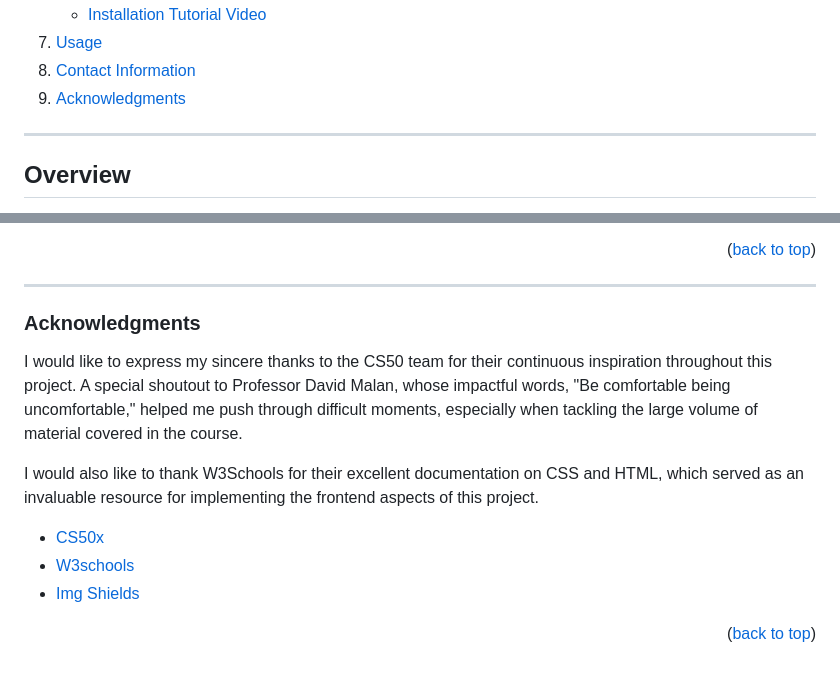
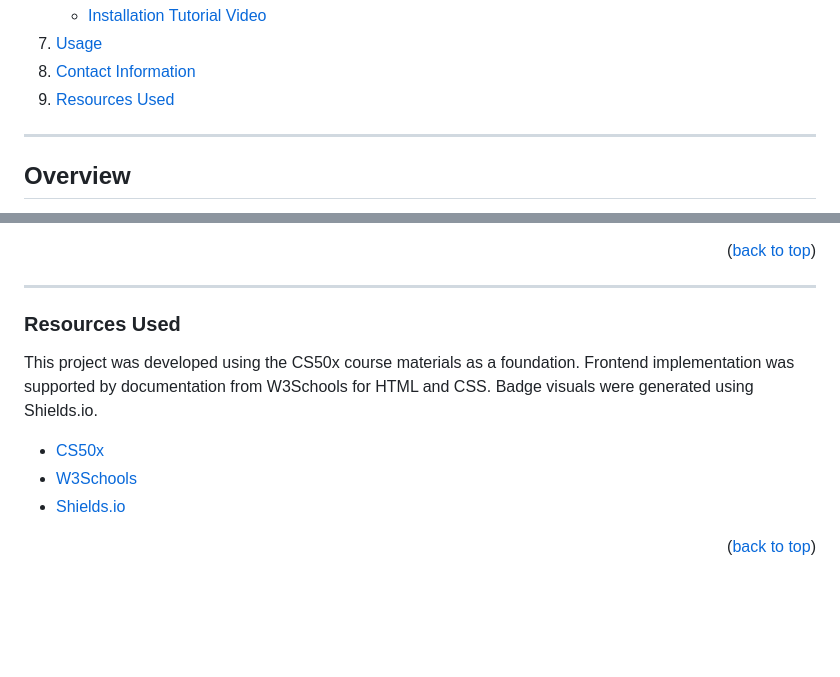
Before and after one commit to b-4her/BeeMail, a Markdown page: README.md, 2 parts joined by grey strips. Drawn GitHub-style; folded sections open; blank space fills up the shorter version.

Commit message:
Update README.md
Update readme

```diff
--- a/README.md
+++ b/README.md
@@ -38,7 +38,7 @@
     </li>
     <li><a href="#usage">Usage</a></li>
     <li><a href="#contact-information">Contact Information</a></li>
-    <li><a href="#acknowledgments">Acknowledgments</a></li>
+    <li><a href="#acknowledgments">Resources Used</a></li>
   </ol>
 </details>
 
@@ -168,14 +168,14 @@ For any questions or feedback, reach out via:
 
 ---
 
-### Acknowledgments
-I would like to express my sincere thanks to the CS50 team for their continuous inspiration throughout this project. A special shoutout to Professor David Malan, whose impactful words, "Be comfortable being uncomfortable," helped me push through difficult moments, especially when tackling the large volume of material covered in the course.
+### Resources Used
 
-I would also like to thank W3Schools for their excellent documentation on CSS and HTML, which served as an invaluable resource for implementing the frontend aspects of this project.
+This project was developed using the CS50x course materials as a foundation. Frontend implementation was supported by documentation from W3Schools for HTML and CSS. Badge visuals were generated using Shields.io.
 
-* [CS50x](https://cs50.harvard.edu/x)
-* [W3schools](https://www.w3schools.com/)
-* [Img Shields](https://shields.io)
+- [CS50x](https://cs50.harvard.edu/x)
+- [W3Schools](https://www.w3schools.com/)
+- [Shields.io](https://shields.io)
+
 
 <p align="right">(<a href="#readme-top">back to top</a>)</p>
 
```
